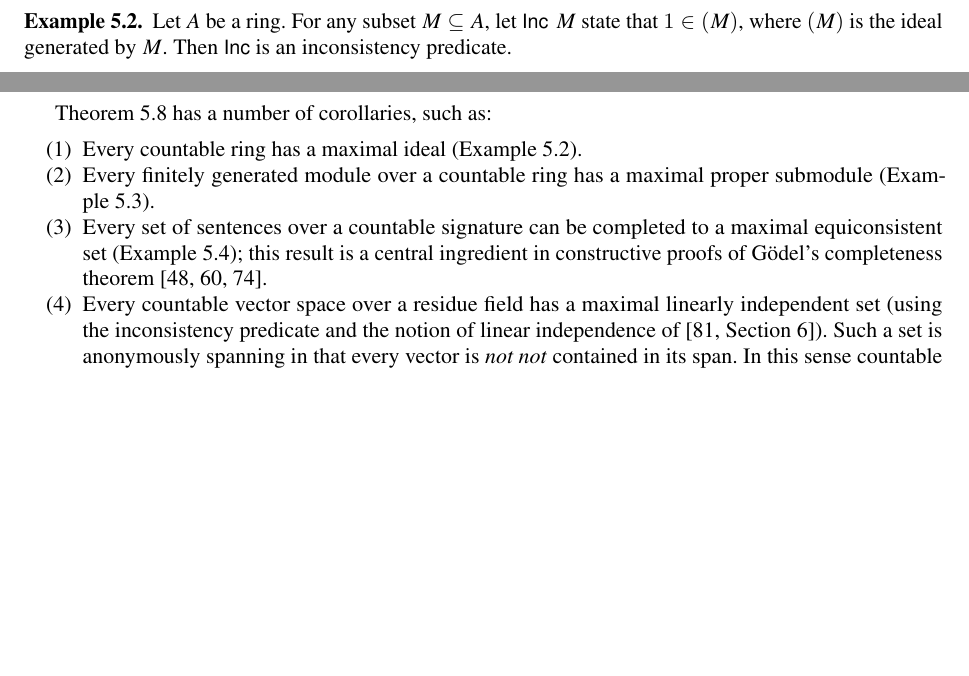
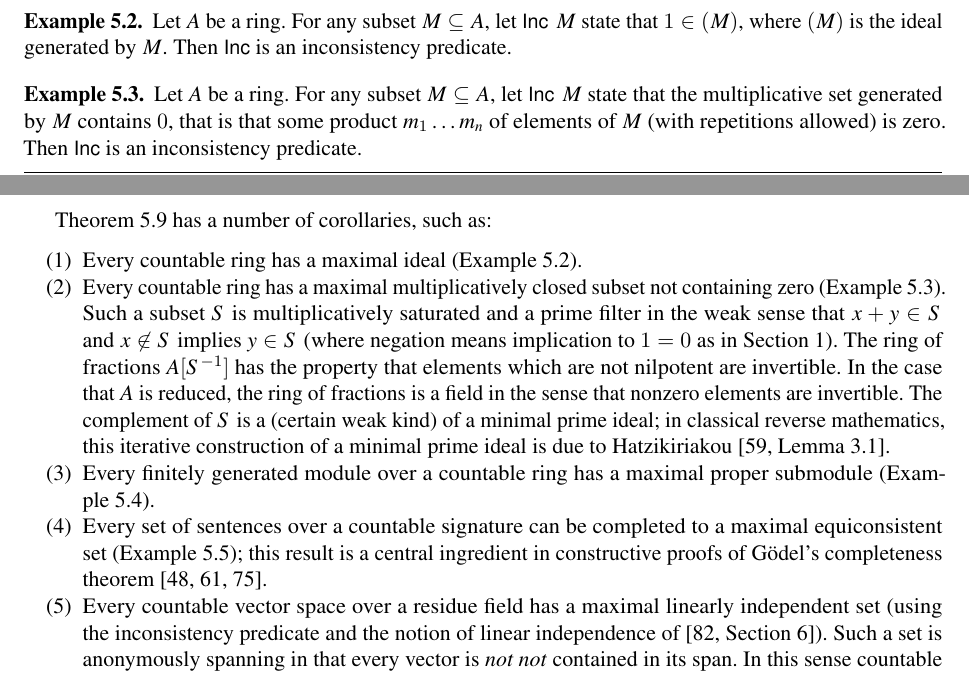
Before and after one commit to iblech/constructive-maximal-ideals, a LaTeX document (extended.tex): two parts of pages 26 and 28 of 34 before the commit and two parts of pages 26 and 28 of 35 after it, joined at a grey line, cut so that both start at the same text, the shorter picture padded with empty space. Compiled offline with pdfLaTeX; a missing font is replaced by an installed copy or a similar font; a LaTeX package or settings file that is missing is left out.

Commit message:
Minimal prime ideals!

```diff
--- a/extended.tex
+++ b/extended.tex
@@ -2282,6 +2286,12 @@ and~\cite[Example~I.1.7(2)]{moerdijk-vermeulen:proper-maps}.}
 state that~$1 \in (M)$, where~$(M)$ is the ideal generated by~$M$. Then~$\Incbare$ is an
 inconsistency predicate.\end{example}
 
+\begin{example}\label{ex:inc-ring2}Let~$A$ be a ring. For any subset~$M
+\subseteq A$, let~$\Inc{M}$ state that the multiplicative set generated
+by~$M$ contains~$0$, that is that some product~$m_1 \ldots m_n$ of elements
+of~$M$ (with repetitions allowed) is zero. Then~$\Incbare$ is an inconsistency
+predicate.\end{example}
+
 \begin{example}\label{ex:inc-module}Let~$M$ be a module over a ring. For any subset~$U \subseteq M$,
 let~$\Inc{U}$ denote that~$(U) = M$, where~$(U)$ is the submodule generated
 by~$U$. Then~$\Incbare$ is an inconsistency predicate if and
@@ -2359,14 +2369,25 @@ Lemma~\ref{lemma:omnibus-inc}(b).
 Theorem~\ref{thm:max-inc-countable} has a number of corollaries, such as:
 \begin{enumerate}
 \item[(1)] Every countable ring has a maximal ideal (Example~\ref{ex:inc-ring}).
-\item[(2)] Every finitely generated module
+\item[(2)] Every countable ring has a maximal multiplicatively closed
+subset not containing zero (Example~\ref{ex:inc-ring2}). Such a subset~$S$ is
+multiplicatively saturated and a prime filter in the weak sense that~$x + y \in
+S$ and~$x \not\in S$ implies~$y \in S$ (where negation means implication to~$1
+= 0$ as in Section~\ref{sect:constr}). The ring of fractions~$A[S^{-1}]$ has
+the property that elements which are not nilpotent are invertible. In the case
+that~$A$ is reduced, the ring of fractions is a field in the sense that nonzero
+elements are invertible. The complement of~$S$ is a (certain weak kind) of a
+minimal prime ideal; in classical reverse mathematics, this iterative
+construction of a minimal prime ideal is due to
+Hatzikiriakou~\cite[Lemma~3.1]{hatzikiriakou:minimal}.
+\item[(3)] Every finitely generated module
 over a countable ring has a maximal proper submodule
 (Example~\ref{ex:inc-module}).
-\item[(3)] Every set of sentences over a countable signature can be completed to a
+\item[(4)] Every set of sentences over a countable signature can be completed to a
 maximal equiconsistent set (Example~\ref{ex:inc-formulas});
 this result is a central ingredient in constructive proofs of
 Gödel's completeness theorem~\cite{krivine:completeness,herbelin-ilik:henkin,forster-kirst-wehr:completeness}.
-\item[(4)] Every countable vector space over a residue field has a maximal linearly
+\item[(5)] Every countable vector space over a residue field has a maximal linearly
 independent set (using the inconsistency predicate and the notion of linear
 independence of~\cite[Section~6]{wessel-schuster:radical}). Such a set is
 anonymously spanning in that every vector is \emph{not~not} contained in its
```
Also changed, not shown: extended.bib (+9 -0 lines), extended.tex (4 more changed lines).
